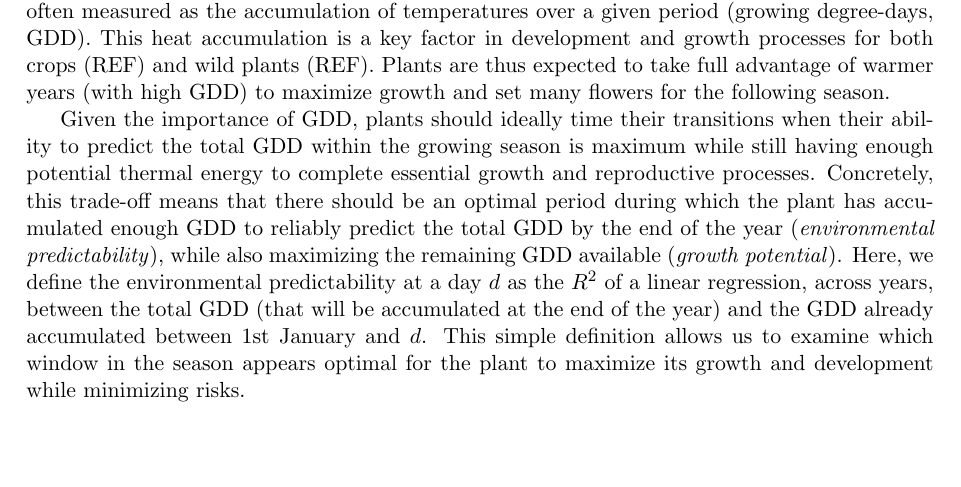
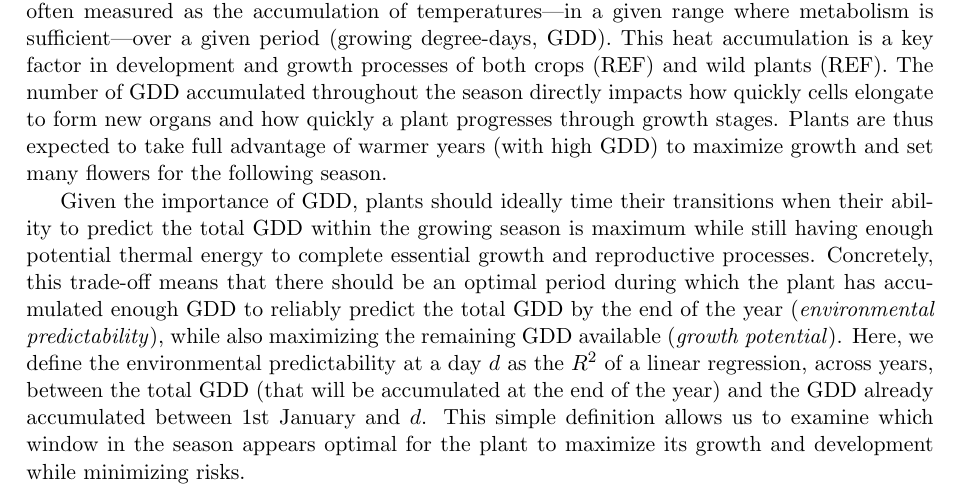
Before and after one commit to vvandermeersch/synchrony, a LaTeX document (docs/synchrony.tex): part of page 1 of 2, cut so that both start at the same text, the shorter picture padded with empty space. Compiled offline with pdfLaTeX.

Commit message:
small edits

```diff
--- a/docs/synchrony.tex
+++ b/docs/synchrony.tex
@@ -28,7 +28,7 @@ The timing of major plant phenological transitions---such as start of growth wit
 % \item (Thermal) $GDD$ as a critical integrator\\
 % Critical both to crops and wild plants\\
 %Plants want to grow as much as possible during warm years, and benefit from warm years to set many flowers (flower differentiation?)
-In particular, it is well established that plants respond primarily to integrated climate forcing, often measured as the accumulation of temperatures over a given period (growing degree-days, GDD). This heat accumulation is a key factor in development and growth processes for both crops (REF) and wild plants (REF). Plants are thus expected to take full advantage of warmer years (with high GDD) to maximize growth and set many flowers for the following season.
+In particular, it is well established that plants respond primarily to integrated climate forcing, often measured as the accumulation of temperatures---in a given range where metabolism is sufficient---over a given period (growing degree-days, GDD). This heat accumulation is a key factor in development and growth processes of both crops (REF) and wild plants (REF). The number of GDD accumulated throughout the season directly impacts how quickly cells elongate to form new organs and how quickly a plant progresses through growth stages. Plants are thus expected to take full advantage of warmer years (with high GDD) to maximize growth and set many flowers for the following season.
 
 % \item Given $GDD$ is so important, plants should thus transition into events when they can best predict $GDD_{total}$ within growing season -- while still having enough time/energy \emph{to do what they need to do}
 Given the importance of GDD, plants should ideally time their transitions when their ability to predict the total GDD within the growing season is maximum while still having enough potential thermal energy to complete essential growth and reproductive processes. Concretely, this trade-off means that there should be an optimal period during which the plant has accumulated enough GDD to reliably predict the total GDD by the end of the year (\emph{environmental predictability}), while also maximizing the remaining GDD available (\emph{growth potential}). Here, we define the environmental predictability at a day $d$ as the $R^2$ of a linear regression, across years, between the total GDD (that will be accumulated at the end of the year) and the GDD already accumulated between 1st January and $d$. This simple definition allows us to examine which window in the season appears optimal for the plant to maximize its growth and development while minimizing risks.
```
Also changed, not shown: docs/synchrony.pdf, docs/synchrony.tex (1 more changed lines).
